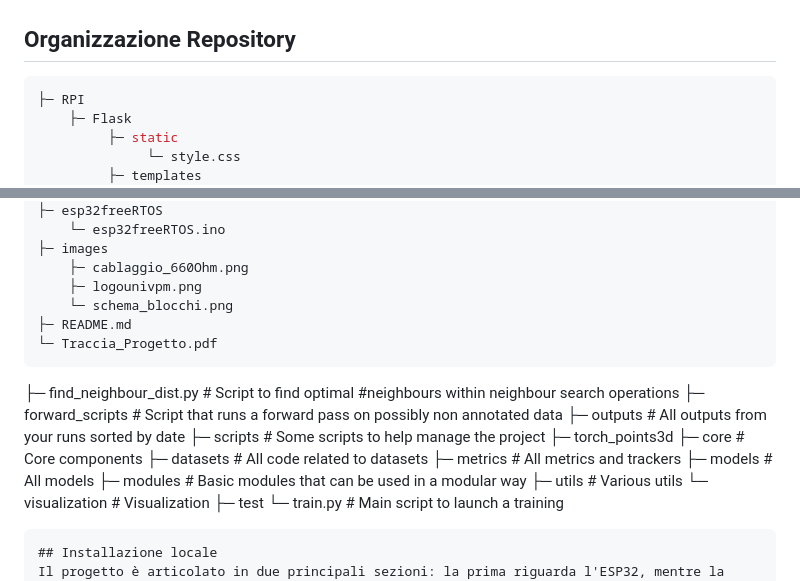
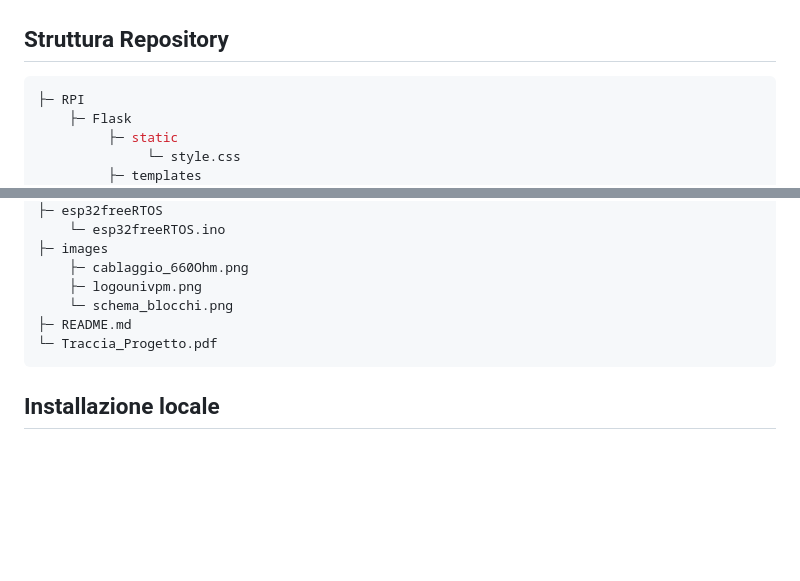
Before and after one commit to andreaseraf12/project_sod, a Markdown page: README.md, 2 parts joined by grey strips. Rendered like a GitHub page; blank space fills up the shorter version.

Commit message:
Update README.md
Struttura repository

````diff
--- a/README.md
+++ b/README.md
@@ -62,7 +62,7 @@ Ad ogni modo, il primo passaggio consiste nel collegare i vari dispositivi sulla
   <img src="images/cablaggio_660Ohm.png" width="800">
 </p>
 
-## Organizzazione Repository
+## Struttura Repository
 ```bash
 ├─ RPI
     ├─ Flask
@@ -107,21 +107,6 @@ Ad ogni modo, il primo passaggio consiste nel collegare i vari dispositivi sulla
 └─ Traccia_Progetto.pdf
 ```
 
-├─ find_neighbour_dist.py  # Script to find optimal #neighbours within neighbour search operations
-├─ forward_scripts         # Script that runs a forward pass on possibly non annotated data
-├─ outputs                 # All outputs from your runs sorted by date
-├─ scripts                 # Some scripts to help manage the project
-├─ torch_points3d
-    ├─ core                # Core components
-    ├─ datasets            # All code related to datasets
-    ├─ metrics             # All metrics and trackers
-    ├─ models              # All models
-    ├─ modules             # Basic modules that can be used in a modular way
-    ├─ utils               # Various utils
-    └─ visualization       # Visualization
-├─ test
-└─ train.py                # Main script to launch a training
-```
 ## Installazione locale
 Il progetto è articolato in due principali sezioni: la prima riguarda l'ESP32, mentre la seconda si concentra sulla Raspberry Pi 4. Di seguito sono riportate le sezioni relative a ciascuna di queste macro-aree.
 
````
